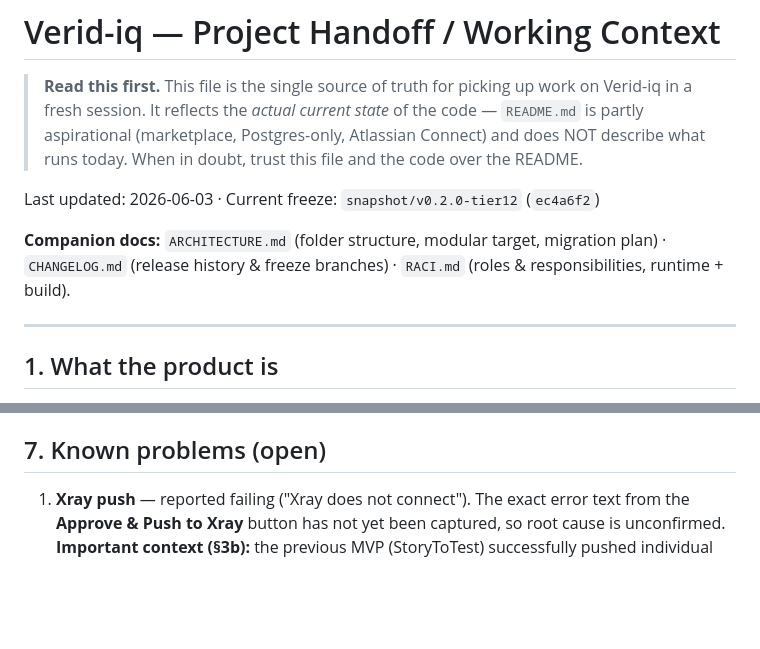
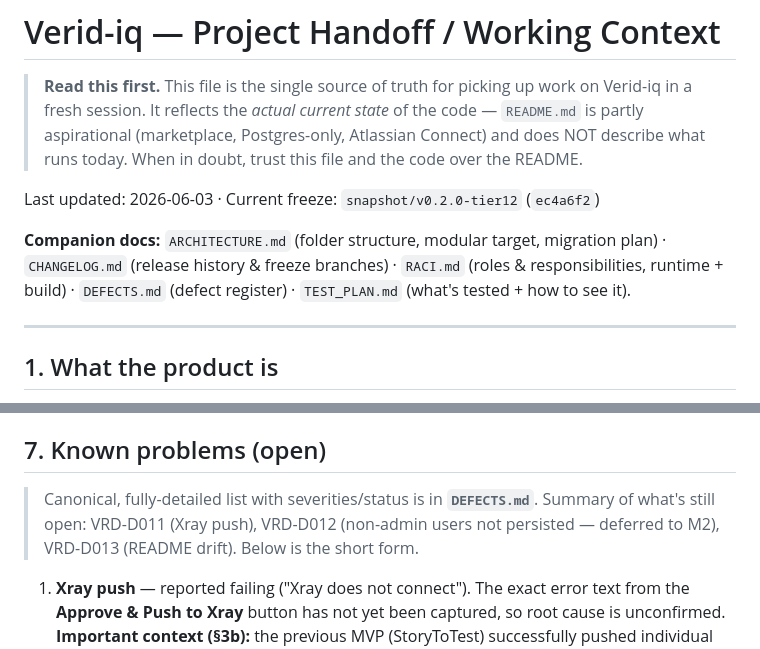
Before and after one commit to IK2025-HASH/veridiq, a Markdown page: HANDOFF.md, 2 parts joined by grey strips. GitHub-like rendering; blank space fills up the shorter version.

```diff
--- a/HANDOFF.md
+++ b/HANDOFF.md
@@ -10,7 +10,8 @@ Last updated: 2026-06-03 · Current freeze: `snapshot/v0.2.0-tier12` (`ec4a6f2`)
 
 **Companion docs:** `ARCHITECTURE.md` (folder structure, modular target, migration
 plan) · `CHANGELOG.md` (release history & freeze branches) · `RACI.md` (roles &
-responsibilities, runtime + build).
+responsibilities, runtime + build) · `DEFECTS.md` (defect register) · `TEST_PLAN.md`
+(what's tested + how to see it).
 
 ---
 
@@ -209,6 +210,9 @@ See `CHANGELOG.md` for what each release contains.
   `web/team.html` and `web/invoices.html`.
 
 ## 7. Known problems (open)
+> Canonical, fully-detailed list with severities/status is in **`DEFECTS.md`**.
+> Summary of what's still open: VRD-D011 (Xray push), VRD-D012 (non-admin users
+> not persisted — deferred to M2), VRD-D013 (README drift). Below is the short form.
 1. **Xray push** — reported failing ("Xray does not connect"). The exact error
    text from the **Approve & Push to Xray** button has not yet been captured, so
    root cause is unconfirmed. **Important context (§3b):** the previous MVP
```
Also changed, not shown: DEFECTS.md (added, +146 -0 lines), TEST_PLAN.md (added, +60 -0 lines).
